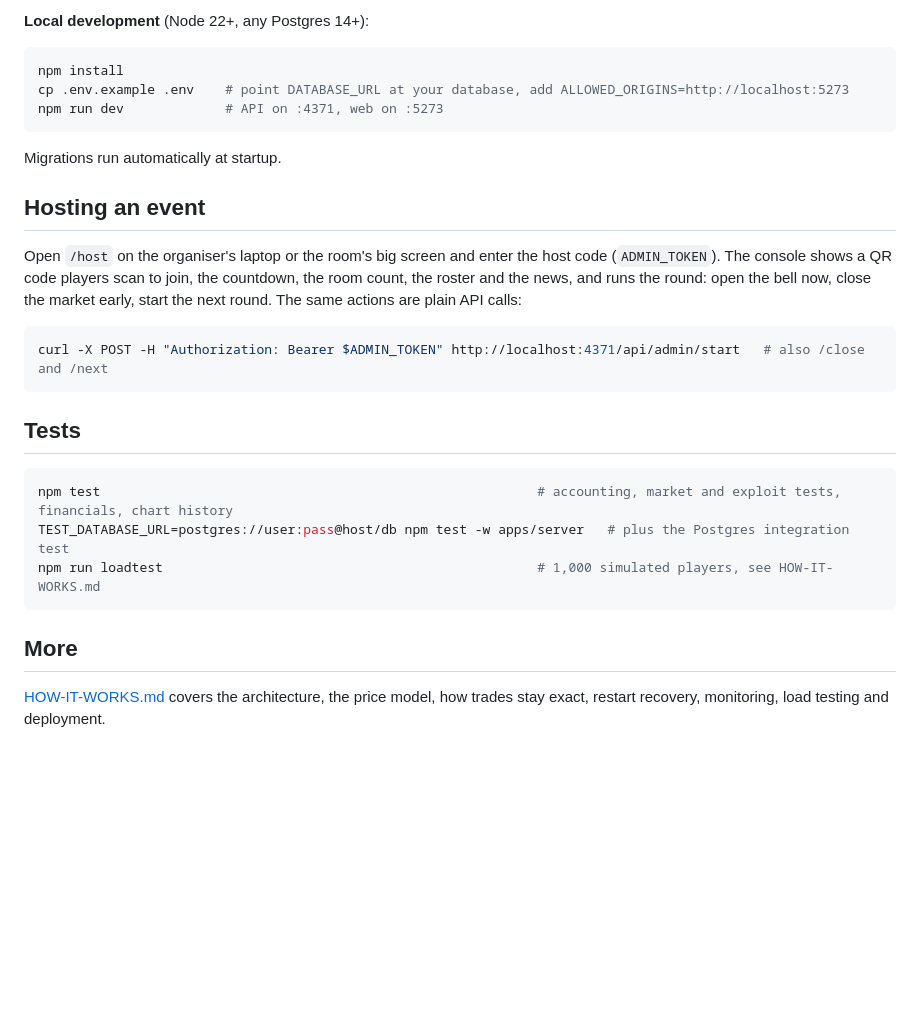
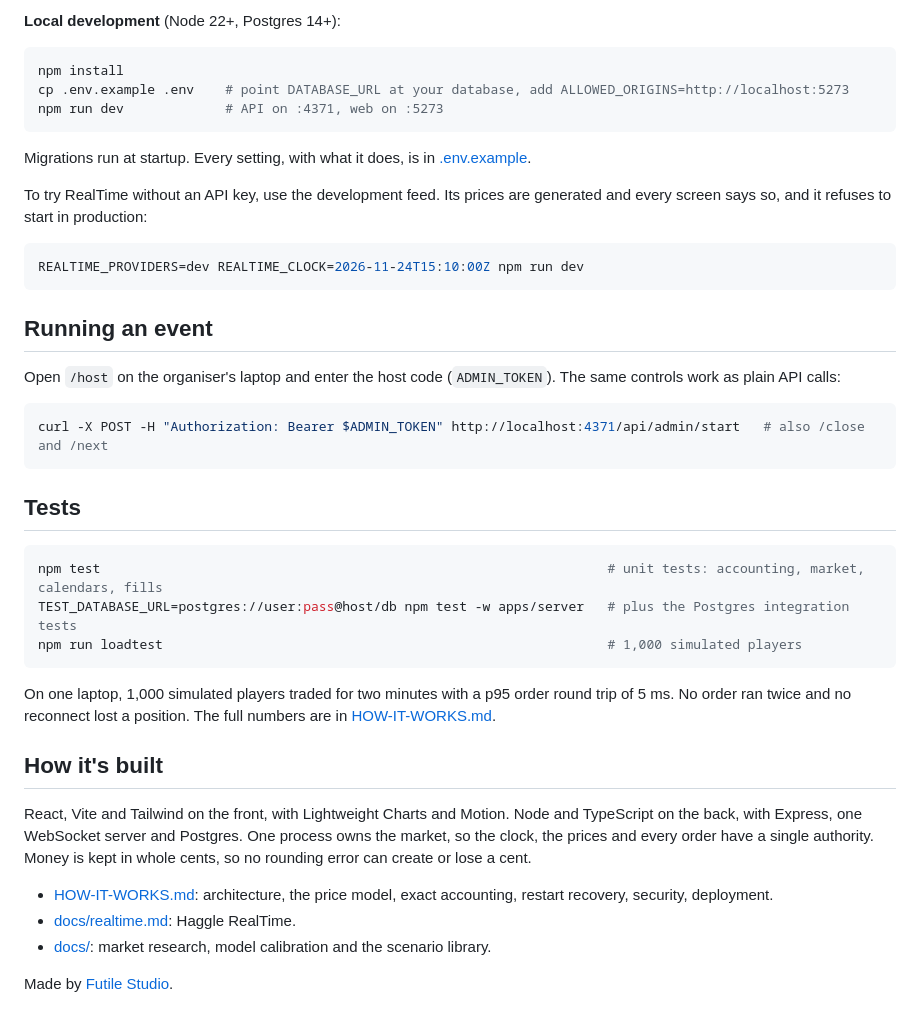
Before and after one commit to MayurJivani/Haggle, a Markdown page: README.md, the part around one of its changes. Rendered like a GitHub page; blank space fills up the shorter version.

````diff
--- a/README.md
+++ b/README.md
@@ -25,5 +53,5 @@ Open http://localhost:4371 for the home page; the main market is at `/play`. The
 
-**Local development** (Node 22+, any Postgres 14+):
+**Local development** (Node 22+, Postgres 14+):
 
 ```bash
 npm install
@@ -31,11 +59,17 @@ cp .env.example .env    # point DATABASE_URL at your database, add ALLOWED_ORIGI
 npm run dev             # API on :4371, web on :5273
 ```
 
-Migrations run automatically at startup.
+Migrations run at startup. Every setting, with what it does, is in [.env.example](.env.example).
 
-## Hosting an event
+To try RealTime without an API key, use the development feed. Its prices are generated and every screen says so, and it refuses to start in production:
 
-Open `/host` on the organiser's laptop or the room's big screen and enter the host code (`ADMIN_TOKEN`). The console shows a QR code players scan to join, the countdown, the room count, the roster and the news, and runs the round: open the bell now, close the market early, start the next round. The same actions are plain API calls:
+```bash
+REALTIME_PROVIDERS=dev REALTIME_CLOCK=2026-11-24T15:10:00Z npm run dev
+```
+
+## Running an event
+
+Open `/host` on the organiser's laptop and enter the host code (`ADMIN_TOKEN`). The same controls work as plain API calls:
 
 ```bash
 curl -X POST -H "Authorization: Bearer $ADMIN_TOKEN" http://localhost:4371/api/admin/start   # also /close and /next
@@ -44,11 +78,19 @@ curl -X POST -H "Authorization: Bearer $ADMIN_TOKEN" http://localhost:4371/api/a
 ## Tests
 
 ```bash
-npm test                                                        # accounting, market and exploit tests, financials, chart history
-TEST_DATABASE_URL=postgres://user:pass@host/db npm test -w apps/server   # plus the Postgres integration test
-npm run loadtest                                                # 1,000 simulated players, see HOW-IT-WORKS.md
+npm test                                                                 # unit tests: accounting, market, calendars, fills
+TEST_DATABASE_URL=postgres://user:pass@host/db npm test -w apps/server   # plus the Postgres integration tests
+npm run loadtest                                                         # 1,000 simulated players
 ```
 
-## More
+On one laptop, 1,000 simulated players traded for two minutes with a p95 order round trip of 5 ms. No order ran twice and no reconnect lost a position. The full numbers are in [HOW-IT-WORKS.md](HOW-IT-WORKS.md#load-testing).
 
-[HOW-IT-WORKS.md](HOW-IT-WORKS.md) covers the architecture, the price model, how trades stay exact, restart recovery, monitoring, load testing and deployment.
+## How it's built
+
+React, Vite and Tailwind on the front, with Lightweight Charts and Motion. Node and TypeScript on the back, with Express, one WebSocket server and Postgres. One process owns the market, so the clock, the prices and every order have a single authority. Money is kept in whole cents, so no rounding error can create or lose a cent.
+
+- [HOW-IT-WORKS.md](HOW-IT-WORKS.md): architecture, the price model, exact accounting, restart recovery, security, deployment.
+- [docs/realtime.md](docs/realtime.md): Haggle RealTime.
+- [docs/](docs/): market research, model calibration and the scenario library.
+
+Made by [Futile Studio](https://futile.studio).
````
Also changed, not shown: other parts of README.md (+35 -7 lines), docs/screenshots/home.png (added).
